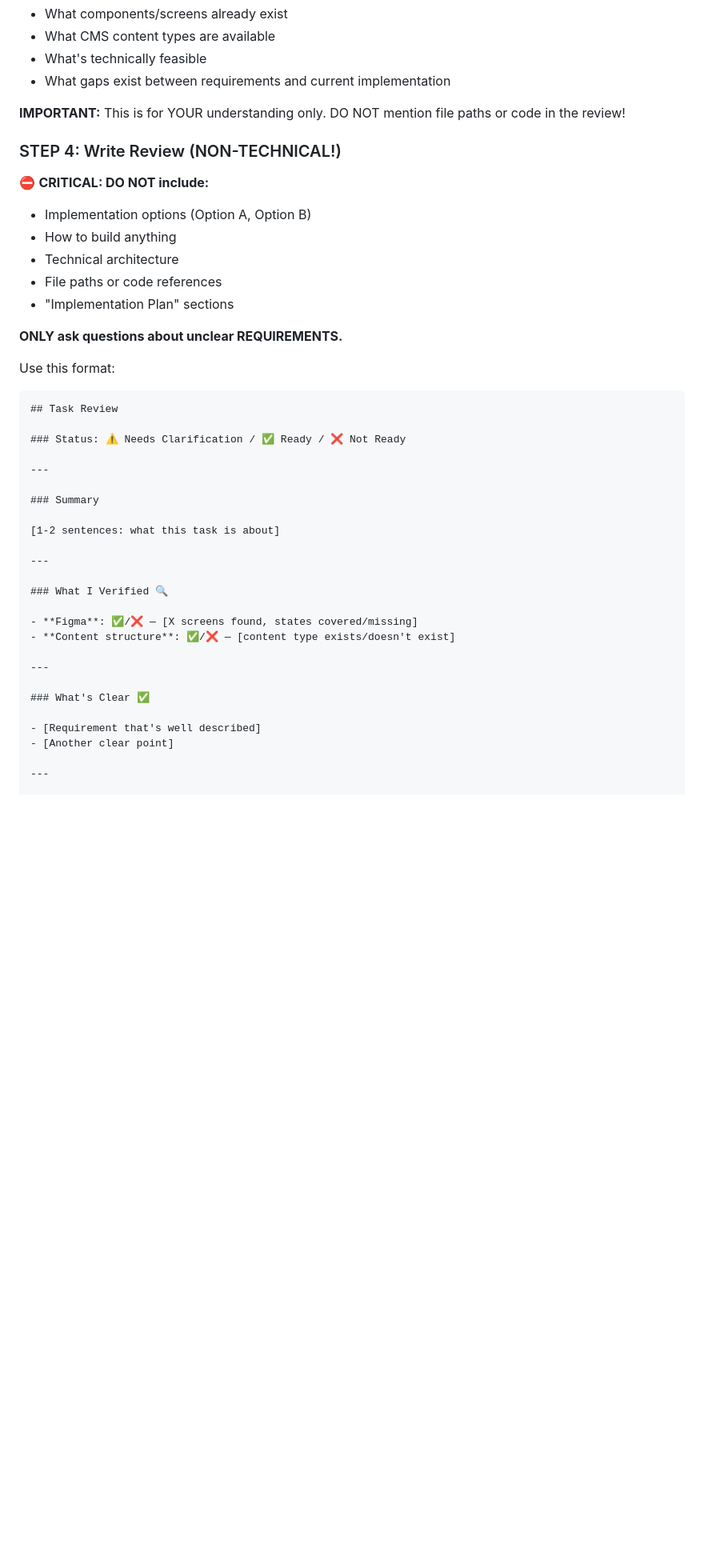
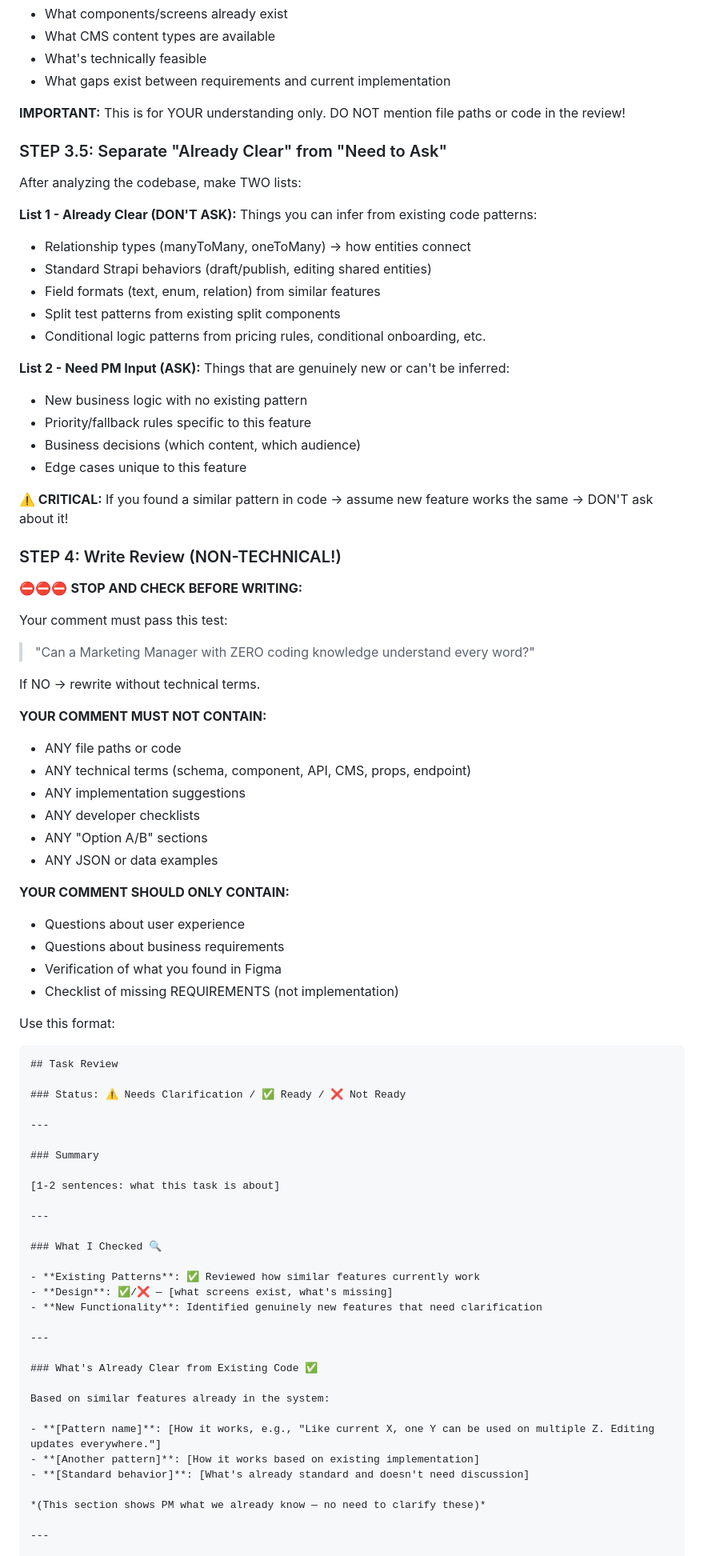
Before and after one commit to ouvarov/claude_agents, a Markdown page: .claude/agents/task-quality-reviewer.md, the part around one of its changes. Shown at 80% size. Rendered like a GitHub page; blank space fills up the shorter version.

Commit message:
update task-quality-reviewer

```diff
--- a/.claude/agents/task-quality-reviewer.md
+++ b/.claude/agents/task-quality-reviewer.md
@@ -131,16 +158,49 @@ gh api -X GET search/code -f q='hero repo:Promova/gringotts-strapi-cms filename:
 
 **IMPORTANT:** This is for YOUR understanding only. DO NOT mention file paths or code in the review!
 
+### STEP 3.5: Separate "Already Clear" from "Need to Ask"
+
+After analyzing the codebase, make TWO lists:
+
+**List 1 - Already Clear (DON'T ASK):**
+Things you can infer from existing code patterns:
+- Relationship types (manyToMany, oneToMany) → how entities connect
+- Standard Strapi behaviors (draft/publish, editing shared entities)
+- Field formats (text, enum, relation) from similar features
+- Split test patterns from existing split components
+- Conditional logic patterns from pricing rules, conditional onboarding, etc.
+
+**List 2 - Need PM Input (ASK):**
+Things that are genuinely new or can't be inferred:
+- New business logic with no existing pattern
+- Priority/fallback rules specific to this feature
+- Business decisions (which content, which audience)
+- Edge cases unique to this feature
+
+**⚠️ CRITICAL:** If you found a similar pattern in code → assume new feature works the same → DON'T ask about it!
+
 ### STEP 4: Write Review (NON-TECHNICAL!)
 
-⛔ **CRITICAL: DO NOT include:**
-- Implementation options (Option A, Option B)
-- How to build anything
-- Technical architecture
-- File paths or code references
-- "Implementation Plan" sections
+⛔⛔⛔ **STOP AND CHECK BEFORE WRITING:**
 
-**ONLY ask questions about unclear REQUIREMENTS.**
+Your comment must pass this test:
+> "Can a Marketing Manager with ZERO coding knowledge understand every word?"
+
+If NO → rewrite without technical terms.
+
+**YOUR COMMENT MUST NOT CONTAIN:**
+- ANY file paths or code
+- ANY technical terms (schema, component, API, CMS, props, endpoint)
+- ANY implementation suggestions
+- ANY developer checklists
+- ANY "Option A/B" sections
+- ANY JSON or data examples
+
+**YOUR COMMENT SHOULD ONLY CONTAIN:**
+- Questions about user experience
+- Questions about business requirements
+- Verification of what you found in Figma
+- Checklist of missing REQUIREMENTS (not implementation)
 
 Use this format:
 
@@ -157,17 +217,23 @@ Use this format:
 
 ---
 
-### What I Verified 🔍
+### What I Checked 🔍
 
-- **Figma**: ✅/❌ — [X screens found, states covered/missing]
-- **Content structure**: ✅/❌ — [content type exists/doesn't exist]
+- **Existing Patterns**: ✅ Reviewed how similar features currently work
+- **Design**: ✅/❌ — [what screens exist, what's missing]
+- **New Functionality**: Identified genuinely new features that need clarification
 
 ---
 
-### What's Clear ✅
+### What's Already Clear from Existing Code ✅
 
-- [Requirement that's well described]
-- [Another clear point]
+Based on similar features already in the system:
+
+- **[Pattern name]**: [How it works, e.g., "Like current X, one Y can be used on multiple Z. Editing updates everywhere."]
+- **[Another pattern]**: [How it works based on existing implementation]
+- **[Standard behavior]**: [What's already standard and doesn't need discussion]
+
+*(This section shows PM what we already know — no need to clarify these)*
 
 ---
 
```
Also changed, not shown: other parts of .claude/agents/task-quality-reviewer.md (+98 -49 lines).
